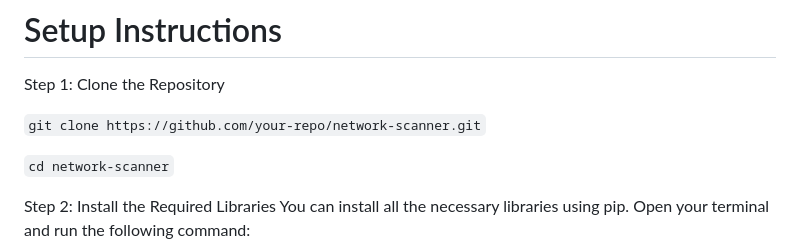
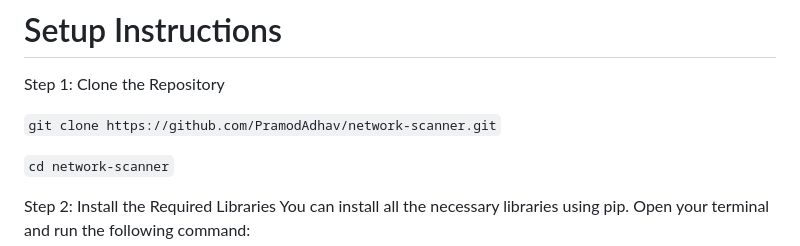
Before and after one commit to PramodAdhav/Network-Device-Scanner, a Markdown page: README.md, the part around the change. Drawn GitHub-style.

````diff
--- a/README.md
+++ b/README.md
@@ -29,7 +29,7 @@ Users can view the status of devices (online/offline), their last seen time, and
 
 Step 1: Clone the Repository
 
-```git clone https://github.com/your-repo/network-scanner.git```
+```git clone https://github.com/PramodAdhav/network-scanner.git```
 
 ```cd network-scanner```
 
````
